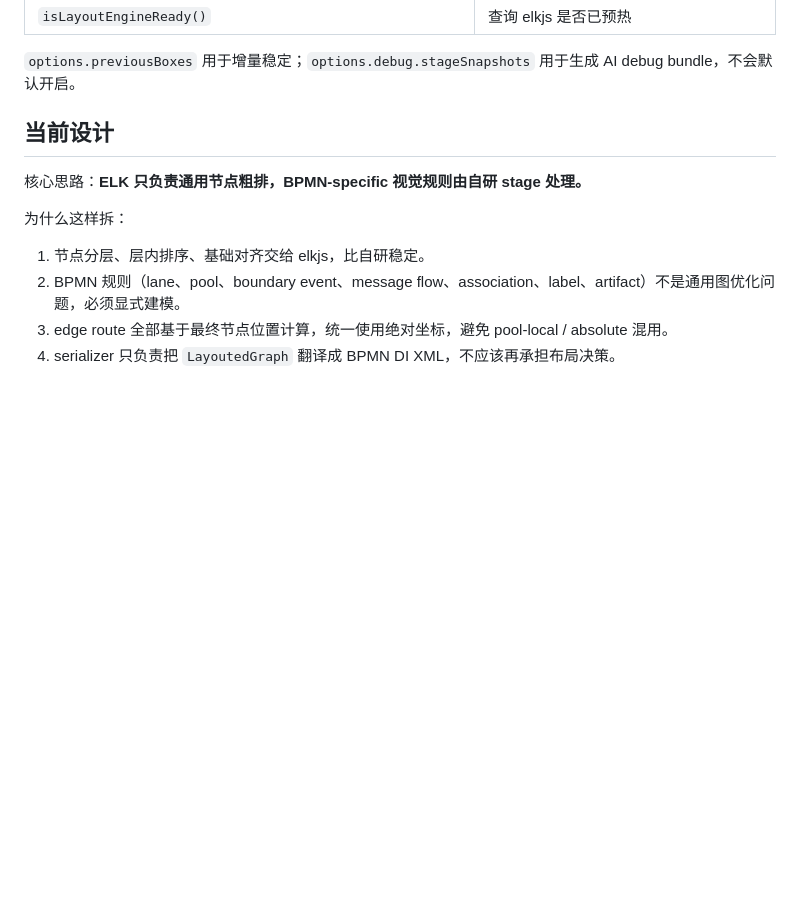
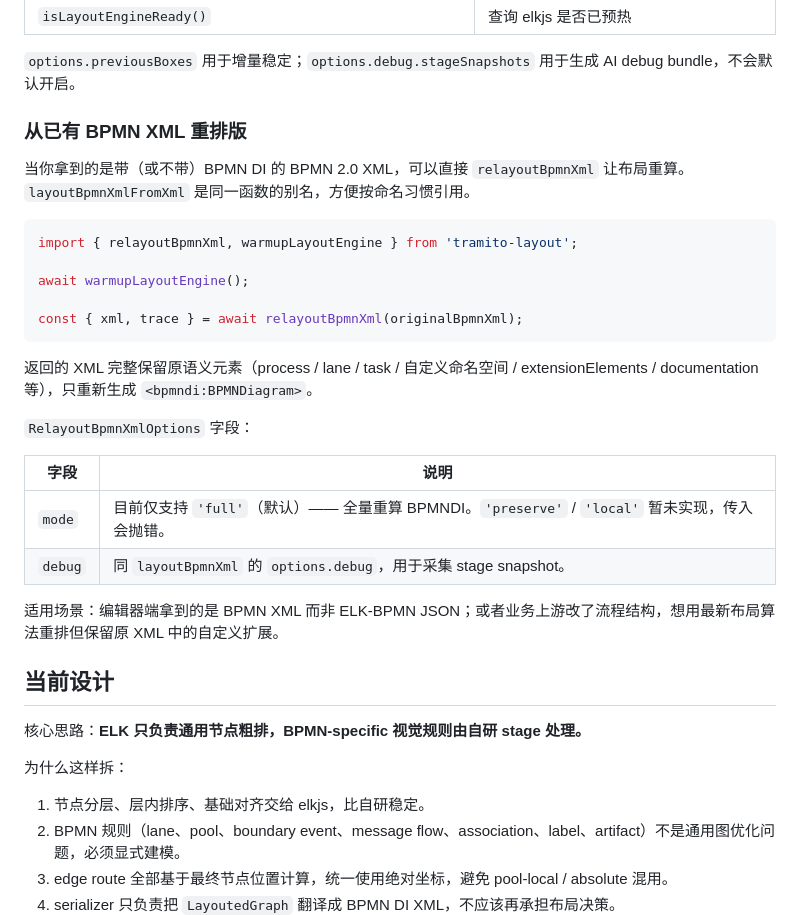
Before and after one commit to LcpMarvel/tramito-layout, a Markdown page: README.md, the part around the change. Drawn GitHub-style; blank space fills up the shorter version.

Commit message:
document relayoutBpmnXml usage and options
Co-Authored-By: Claude Opus 4.7 (1M context) <noreply@anthropic.com>

````diff
--- a/README.md
+++ b/README.md
@@ -27,6 +27,29 @@ const { xml, trace } = await layoutBpmnXml(elkBpmnJson, 'request', {
 | `isLayoutEngineReady()` | 查询 elkjs 是否已预热 |
 
 `options.previousBoxes` 用于增量稳定；`options.debug.stageSnapshots` 用于生成 AI debug bundle，不会默认开启。
+
+### 从已有 BPMN XML 重排版
+
+当你拿到的是带（或不带）BPMN DI 的 BPMN 2.0 XML，可以直接 `relayoutBpmnXml` 让布局重算。`layoutBpmnXmlFromXml` 是同一函数的别名，方便按命名习惯引用。
+
+```ts
+import { relayoutBpmnXml, warmupLayoutEngine } from 'tramito-layout';
+
+await warmupLayoutEngine();
+
+const { xml, trace } = await relayoutBpmnXml(originalBpmnXml);
+```
+
+返回的 XML 完整保留原语义元素（process / lane / task / 自定义命名空间 / extensionElements / documentation 等），只重新生成 `<bpmndi:BPMNDiagram>`。
+
+`RelayoutBpmnXmlOptions` 字段：
+
+| 字段 | 说明 |
+| --- | --- |
+| `mode` | 目前仅支持 `'full'`（默认）—— 全量重算 BPMNDI。`'preserve'` / `'local'` 暂未实现，传入会抛错。 |
+| `debug` | 同 `layoutBpmnXml` 的 `options.debug`，用于采集 stage snapshot。 |
+
+适用场景：编辑器端拿到的是 BPMN XML 而非 ELK-BPMN JSON；或者业务上游改了流程结构，想用最新布局算法重排但保留原 XML 中的自定义扩展。
 
 ## 当前设计
 
````
